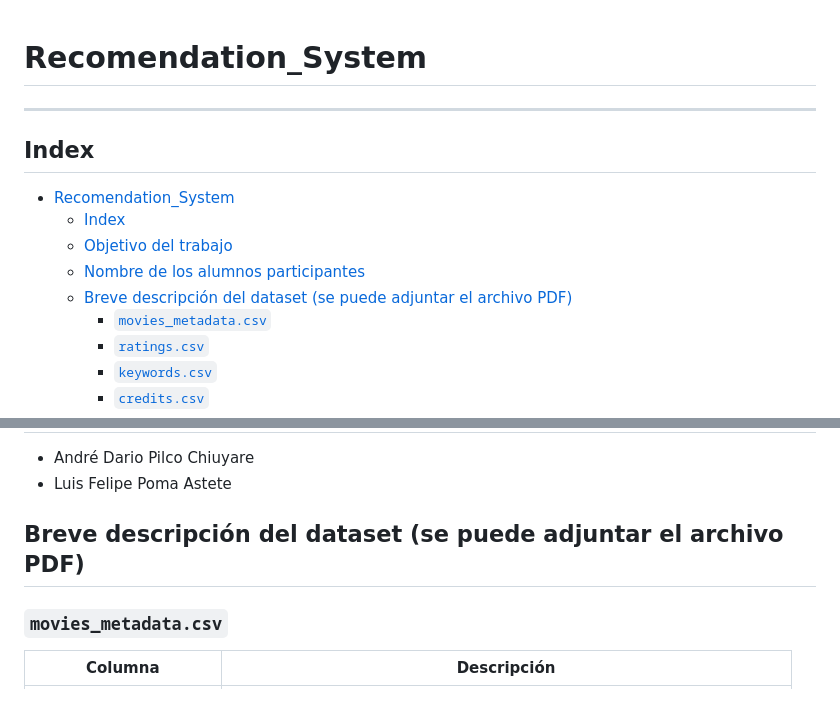
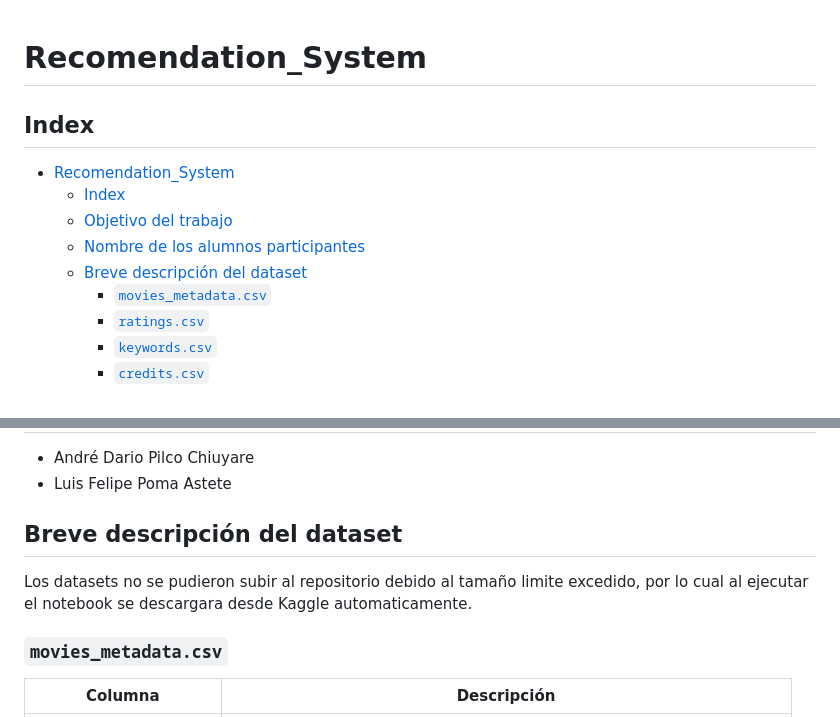
Before and after one commit to LuisFelipePoma/Movies_App, a Markdown page: README.md, 2 parts joined by grey strips. Drawn GitHub-style.

```diff
--- a/README.md
+++ b/README.md
@@ -1,11 +1,11 @@
 # Recomendation_System
----
+
 ## Index
 - [Recomendation\_System](#recomendation_system)
 	- [Index](#index)
 	- [Objetivo del trabajo](#objetivo-del-trabajo)
 	- [Nombre de los alumnos participantes](#nombre-de-los-alumnos-participantes)
-	- [Breve descripción del dataset (se puede adjuntar el archivo PDF)](#breve-descripción-del-dataset-se-puede-adjuntar-el-archivo-pdf)
+	- [Breve descripción del dataset](#breve-descripción-del-dataset)
 		- [`movies_metadata.csv`](#movies_metadatacsv)
 		- [`ratings.csv`](#ratingscsv)
 		- [`keywords.csv`](#keywordscsv)
@@ -20,7 +20,8 @@
 - André Dario Pilco Chiuyare
 - Luis Felipe Poma Astete
 
-## Breve descripción del dataset (se puede adjuntar el archivo PDF)
+## Breve descripción del dataset
+Los datasets no se pudieron subir al repositorio debido al tamaño limite excedido, por lo cual al ejecutar el notebook se descargara desde Kaggle automaticamente.
 
 ### `movies_metadata.csv`
 | Columna               | Descripción                                                                       |
```
